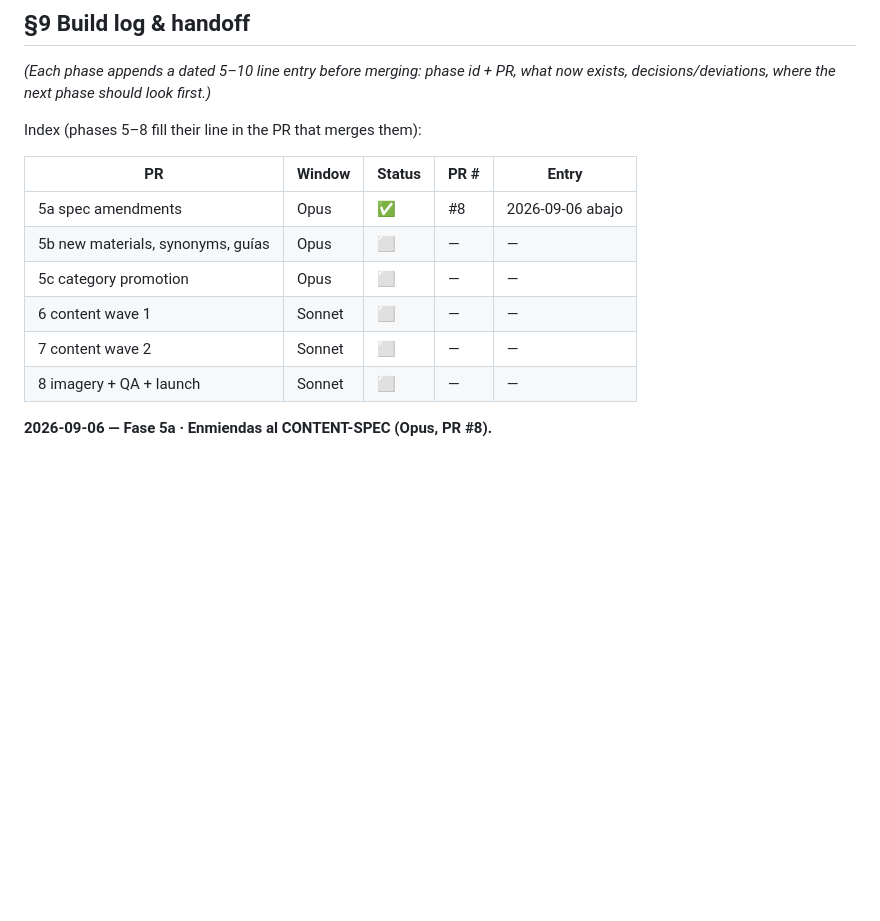
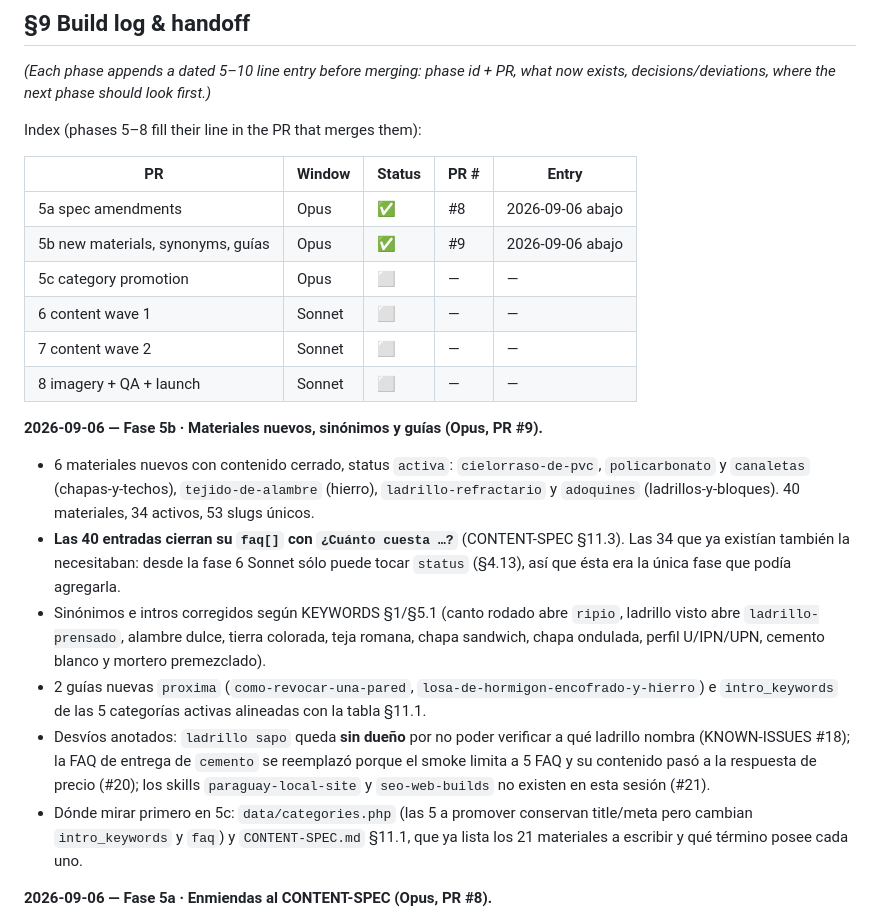
Before and after one commit to antonmarklundcom/materiales, a Markdown page: plan.md, the part around the change. Drawn GitHub-style; blank space fills up the shorter version.

Commit message:
PR 5b: build-log entry in plan.md §9
Co-Authored-By: Claude Opus 5 <noreply@anthropic.com>
Claude-Session: https://claude.ai/code/session_019ukfWcdiBcBuumLbkJrRMP

```diff
--- a/plan.md
+++ b/plan.md
@@ -457,11 +457,32 @@ Index (phases 5–8 fill their line in the PR that merges them):
 | PR | Window | Status | PR # | Entry |
 |---|---|---|---|---|
 | 5a spec amendments | Opus | ✅ | #8 | 2026-09-06 abajo |
-| 5b new materials, synonyms, guías | Opus | ⬜ | — | — |
+| 5b new materials, synonyms, guías | Opus | ✅ | #9 | 2026-09-06 abajo |
 | 5c category promotion | Opus | ⬜ | — | — |
 | 6 content wave 1 | Sonnet | ⬜ | — | — |
 | 7 content wave 2 | Sonnet | ⬜ | — | — |
 | 8 imagery + QA + launch | Sonnet | ⬜ | — | — |
+
+**2026-09-06 — Fase 5b · Materiales nuevos, sinónimos y guías (Opus, PR #9).**
+- 6 materiales nuevos con contenido cerrado, status `activa`: `cielorraso-de-pvc`,
+  `policarbonato` y `canaletas` (chapas-y-techos), `tejido-de-alambre` (hierro),
+  `ladrillo-refractario` y `adoquines` (ladrillos-y-bloques). 40 materiales, 34 activos,
+  53 slugs únicos.
+- **Las 40 entradas cierran su `faq[]` con `¿Cuánto cuesta …?`** (CONTENT-SPEC §11.3). Las 34
+  que ya existían también la necesitaban: desde la fase 6 Sonnet sólo puede tocar `status`
+  (§4.13), así que ésta era la única fase que podía agregarla.
+- Sinónimos e intros corregidos según KEYWORDS §1/§5.1 (canto rodado abre `ripio`, ladrillo
+  visto abre `ladrillo-prensado`, alambre dulce, tierra colorada, teja romana, chapa sandwich,
+  chapa ondulada, perfil U/IPN/UPN, cemento blanco y mortero premezclado).
+- 2 guías nuevas `proxima` (`como-revocar-una-pared`, `losa-de-hormigon-encofrado-y-hierro`) e
+  `intro_keywords` de las 5 categorías activas alineadas con la tabla §11.1.
+- Desvíos anotados: `ladrillo sapo` queda **sin dueño** por no poder verificar a qué ladrillo
+  nombra (KNOWN-ISSUES #18); la FAQ de entrega de `cemento` se reemplazó porque el smoke
+  limita a 5 FAQ y su contenido pasó a la respuesta de precio (#20); los skills
+  `paraguay-local-site` y `seo-web-builds` no existen en esta sesión (#21).
+- Dónde mirar primero en 5c: `data/categories.php` (las 5 a promover conservan title/meta pero
+  cambian `intro_keywords` y `faq`) y `CONTENT-SPEC.md` §11.1, que ya lista los 21 materiales
+  a escribir y qué término posee cada uno.
 
 **2026-09-06 — Fase 5a · Enmiendas al CONTENT-SPEC (Opus, PR #8).**
 - `CONTENT-SPEC.md` §11 nuevo: §11.1 tabla de propiedad de keywords con una fila por página
```
